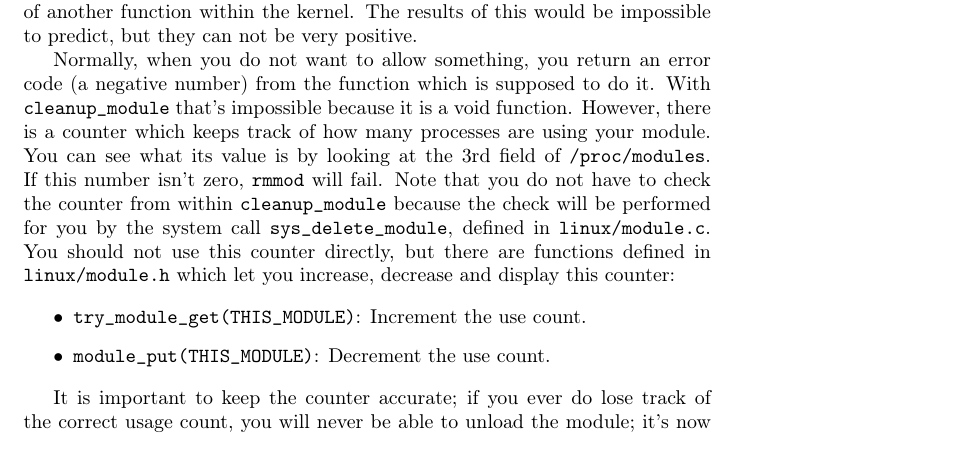
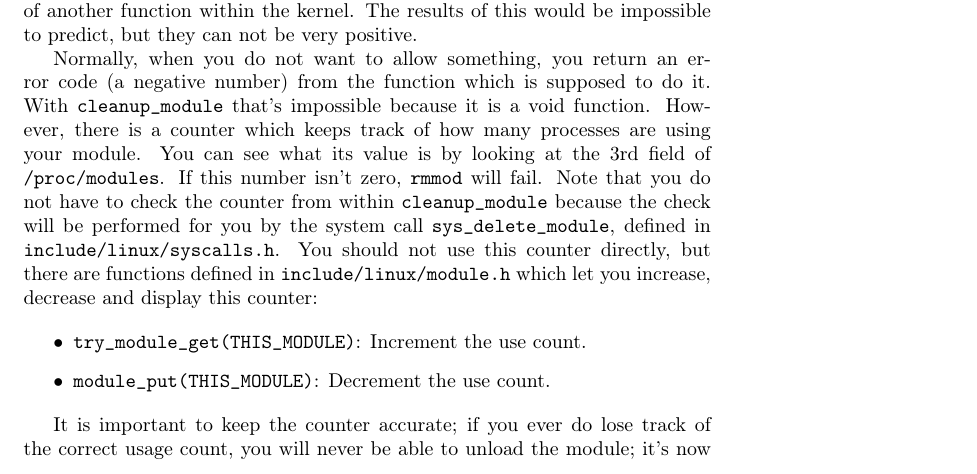
Before and after one commit to sysprog21/lkmpg, a LaTeX book (lkmpg.tex): part of page 23 of 42, cut so that both start at the same text. Compiled offline with pdfLaTeX.

Commit message:
Change the header file which defines sys_delete_module

```diff
--- a/lkmpg.tex
+++ b/lkmpg.tex
@@ -888,8 +888,8 @@ With \cpp|cleanup_module| that's impossible because it is a void function.
 However, there is a counter which keeps track of how many processes are using your module.
 You can see what its value is by looking at the 3rd field of \verb|/proc/modules|.
 If this number isn't zero, \sh|rmmod| will fail.
-Note that you do not have to check the counter from within \cpp|cleanup_module| because the check will be performed for you by the system call \cpp|sys_delete_module|, defined in \verb|linux/module.c|.
-You should not use this counter directly, but there are functions defined in \verb|linux/module.h| which let you increase, decrease and display this counter:
+Note that you do not have to check the counter from within \cpp|cleanup_module| because the check will be performed for you by the system call \cpp|sys_delete_module|, defined in \verb|include/linux/syscalls.h|.
+You should not use this counter directly, but there are functions defined in \verb|include/linux/module.h| which let you increase, decrease and display this counter:
 
 \begin{itemize}
   \item \cpp|try_module_get(THIS_MODULE)|: Increment the use count.
```
